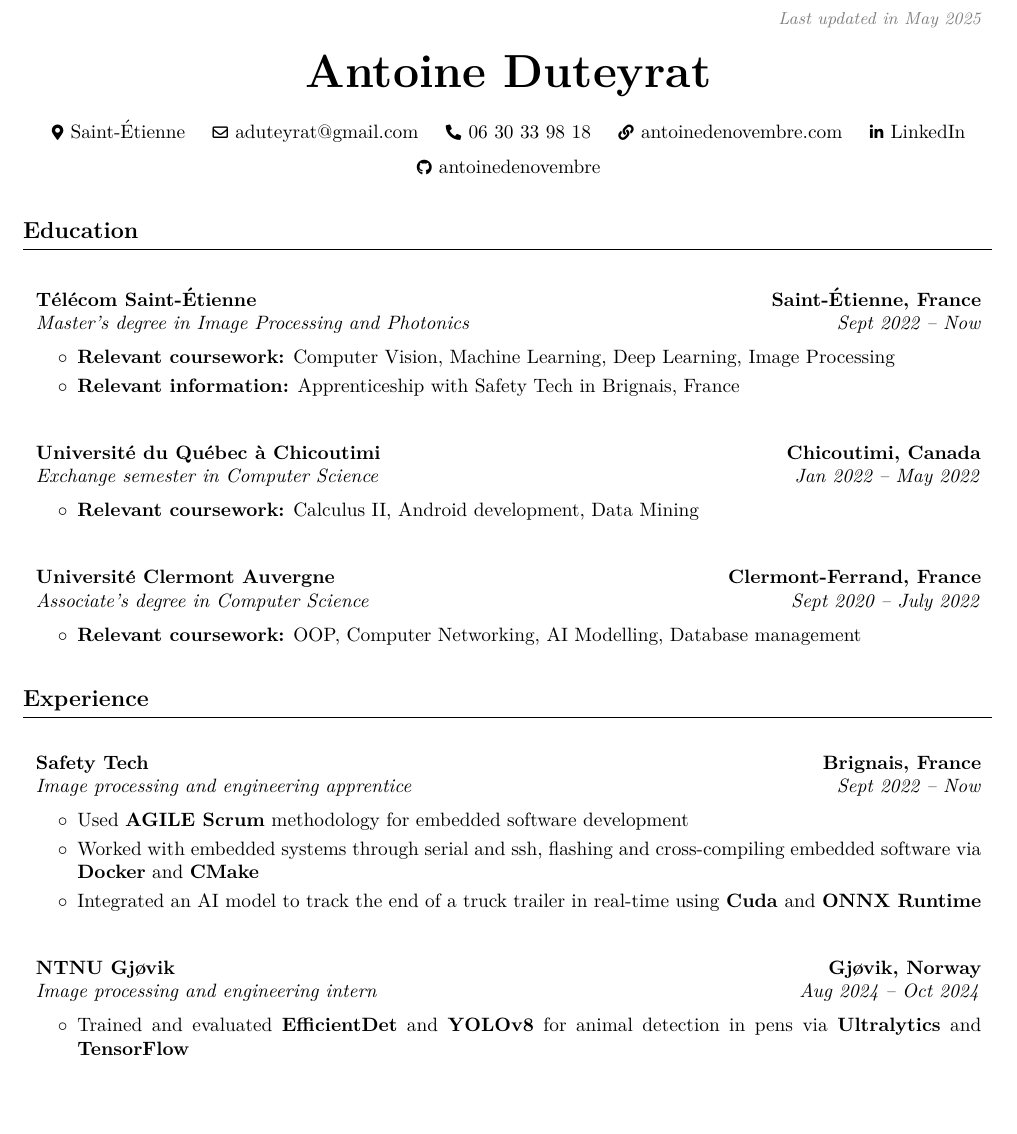
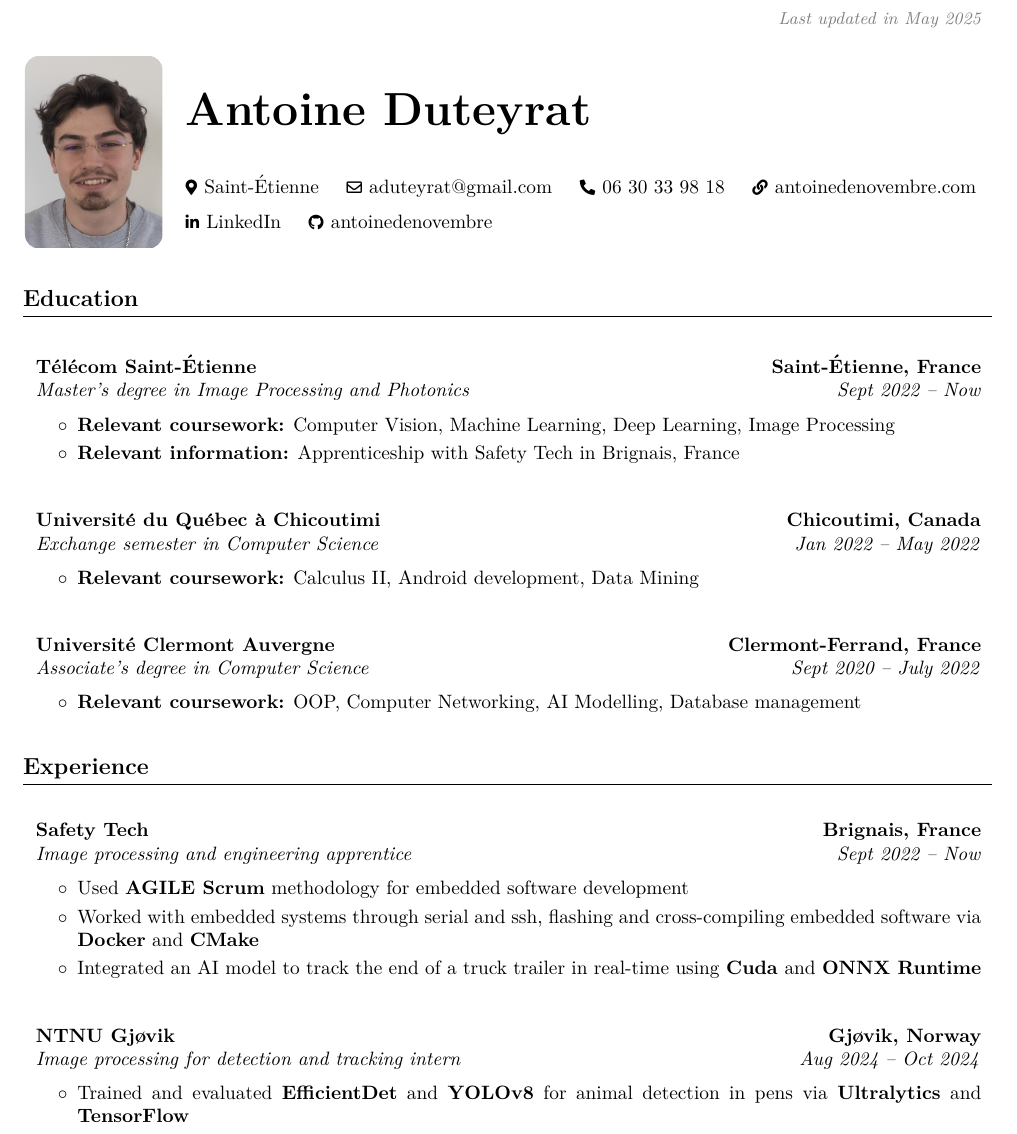
Before and after one commit to antoinedenovembre/resume, a LaTeX CV (with_image/cv.tex): part of the page, cut so that both start at the same text, the shorter picture padded with empty space. Compiled offline with pdfLaTeX.

Commit message:
Add resume with photo

```diff
--- a/with_image/cv.tex
+++ b/with_image/cv.tex
@@ -10,6 +10,7 @@
     footskip=1.0 cm, % seperation between body and footer
     % showframe % for debugging
 ]{geometry} % for adjusting page geometry
+\usepackage{graphicx} % for including images
 \usepackage{titlesec} % for customizing section titles
 \usepackage{tabularx} % for making tables with fixed width columns
 \usepackage{array} % tabularx requires this
@@ -33,6 +34,7 @@
 \usepackage{paracol} % for two and three column entries
 \usepackage{ifthen} % for conditional statements
 \usepackage{needspace} % for avoiding page brake right after the section title
+\usepackage{tikz} % for creating graphics and diagrams
 \usepackage{iftex} % check if engine is pdflatex, xetex or luatex
 
 % Ensure that generate pdf is machine readable/ATS parsable:
@@ -159,9 +161,23 @@
 
     \placelastupdatedtext
     \begin{header}
-        \textbf{\fontsize{24 pt}{24 pt}\selectfont Antoine Duteyrat}
+    \begin{tabular}{@{} m{2.5cm}  m{\dimexpr\textwidth-2.5cm}@{} }
+        % left column: photo
+        \begin{tikzpicture}
+            \begin{scope}
+                \clip [rounded corners=.25cm] (0,0) rectangle coordinate (centerpoint) (2.5,3.5cm);
+                \node [inner sep=0pt] at (centerpoint) {\includegraphics[width=2.5cm]{images/photo.jpg}};
+            \end{scope}
+        \end{tikzpicture}
+        &
+        % right column: name + contact
+        \begin{minipage}[t]{\linewidth}
+            \vspace*{-1.2cm}
+            \raggedright
+            \setlength{\emergencystretch}{2em}
+            \textbf{\fontsize{24pt}{24pt}\selectfont Antoine Duteyrat}
 
-        \vspace{0.3 cm}
+            \vspace{0.6 cm}
 
             \normalsize
             \mbox{{\color{black}\footnotesize\faMapMarker*}\hspace*{0.13cm}Saint-Étienne}%
@@ -275,7 +292,7 @@
 			\textit{Aug 2024 – Oct 2024}}
 			\textbf{NTNU Gjøvik}
 
-			\textit{Image processing and engineering intern}
+			\textit{Image processing for detection and tracking intern}
         \end{twocolentry}
 
         \vspace{0.2 cm}
```
Also changed, not shown: no_image/cv.tex (+1 -1 lines), no_image/cv.pdf, with_image/cv.pdf (added), with_image/cv.tex (5 more changed lines). Lines whose indentation alone changed are shown as unchanged.
